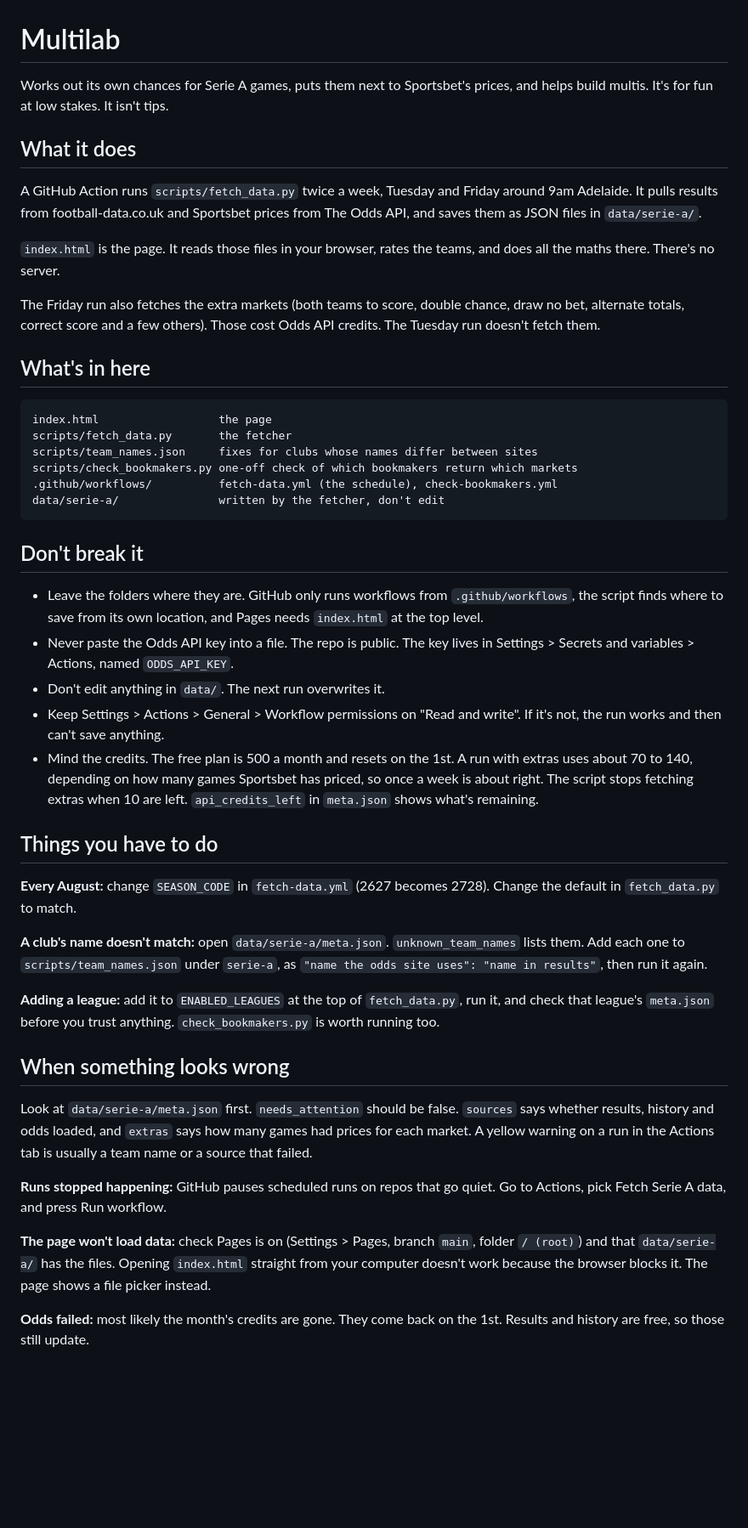
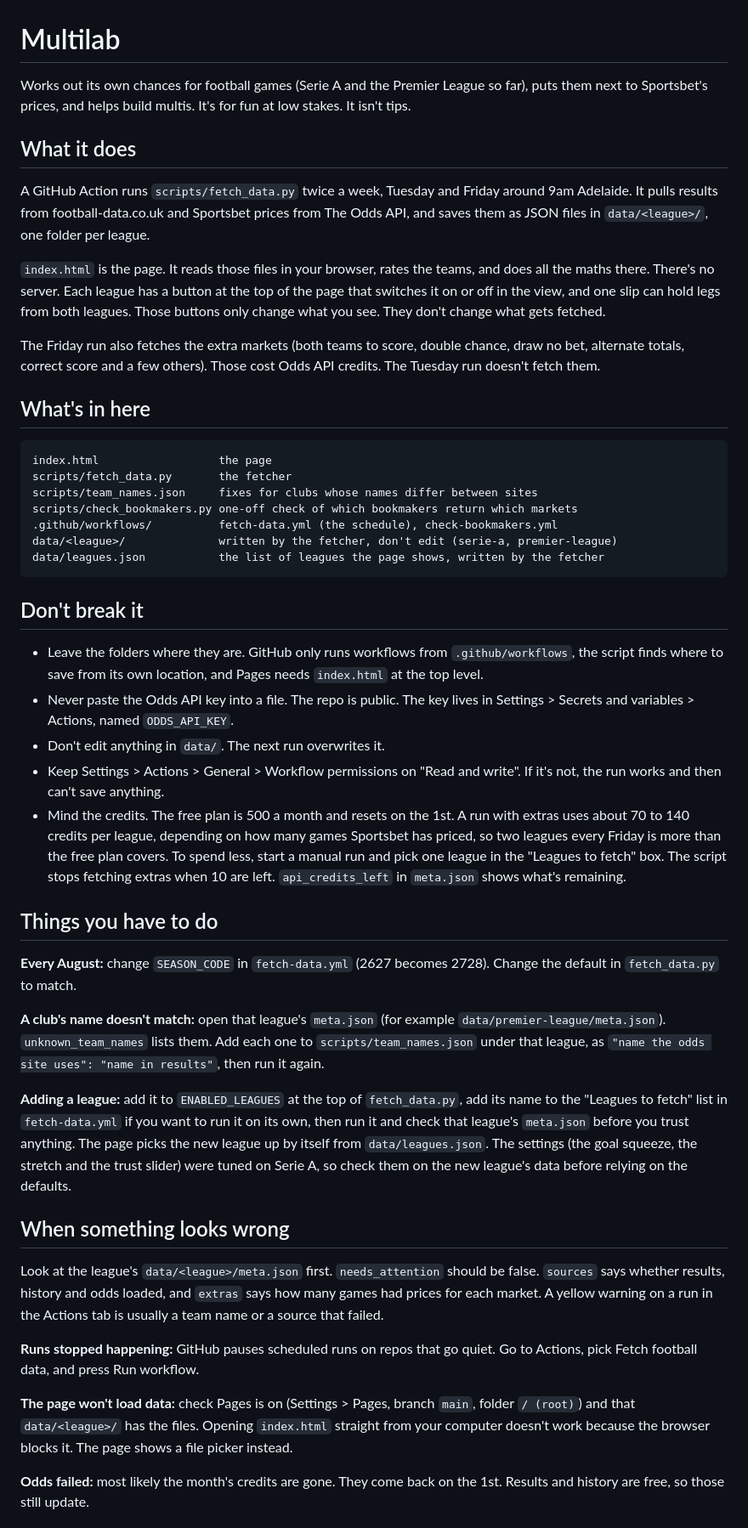
Before and after one commit to kilrcola/MULTILAB, a Markdown page: README.md, the part around one of its changes. Shown at 85% size. Drawn GitHub-style; blank space fills up the shorter version.

````diff
--- a/README.md
+++ b/README.md
@@ -1,12 +1,12 @@
 # Multilab
 
-Works out its own chances for Serie A games, puts them next to Sportsbet's prices, and helps build multis. It's for fun at low stakes. It isn't tips.
+Works out its own chances for football games (Serie A and the Premier League so far), puts them next to Sportsbet's prices, and helps build multis. It's for fun at low stakes. It isn't tips.
 
 ## What it does
 
-A GitHub Action runs `scripts/fetch_data.py` twice a week, Tuesday and Friday around 9am Adelaide. It pulls results from football-data.co.uk and Sportsbet prices from The Odds API, and saves them as JSON files in `data/serie-a/`.
+A GitHub Action runs `scripts/fetch_data.py` twice a week, Tuesday and Friday around 9am Adelaide. It pulls results from football-data.co.uk and Sportsbet prices from The Odds API, and saves them as JSON files in `data/<league>/`, one folder per league.
 
-`index.html` is the page. It reads those files in your browser, rates the teams, and does all the maths there. There's no server.
+`index.html` is the page. It reads those files in your browser, rates the teams, and does all the maths there. There's no server. Each league has a button at the top of the page that switches it on or off in the view, and one slip can hold legs from both leagues. Those buttons only change what you see. They don't change what gets fetched.
 
 The Friday run also fetches the extra markets (both teams to score, double chance, draw no bet, alternate totals, correct score and a few others). Those cost Odds API credits. The Tuesday run doesn't fetch them.
 
@@ -18,7 +18,8 @@ scripts/fetch_data.py       the fetcher
 scripts/team_names.json     fixes for clubs whose names differ between sites
 scripts/check_bookmakers.py one-off check of which bookmakers return which markets
 .github/workflows/          fetch-data.yml (the schedule), check-bookmakers.yml
-data/serie-a/               written by the fetcher, don't edit
+data/<league>/              written by the fetcher, don't edit (serie-a, premier-league)
+data/leagues.json           the list of leagues the page shows, written by the fetcher
 ```
 
 ## Don't break it
@@ -27,23 +28,23 @@ data/serie-a/               written by the fetcher, don't edit
 - Never paste the Odds API key into a file. The repo is public. The key lives in Settings > Secrets and variables > Actions, named `ODDS_API_KEY`.
 - Don't edit anything in `data/`. The next run overwrites it.
 - Keep Settings > Actions > General > Workflow permissions on "Read and write". If it's not, the run works and then can't save anything.
-- Mind the credits. The free plan is 500 a month and resets on the 1st. A run with extras uses about 70 to 140, depending on how many games Sportsbet has priced, so once a week is about right. The script stops fetching extras when 10 are left. `api_credits_left` in `meta.json` shows what's remaining.
+- Mind the credits. The free plan is 500 a month and resets on the 1st. A run with extras uses about 70 to 140 credits per league, depending on how many games Sportsbet has priced, so two leagues every Friday is more than the free plan covers. To spend less, start a manual run and pick one league in the "Leagues to fetch" box. The script stops fetching extras when 10 are left. `api_credits_left` in `meta.json` shows what's remaining.
 
 ## Things you have to do
 
 **Every August:** change `SEASON_CODE` in `fetch-data.yml` (2627 becomes 2728). Change the default in `fetch_data.py` to match.
 
-**A club's name doesn't match:** open `data/serie-a/meta.json`. `unknown_team_names` lists them. Add each one to `scripts/team_names.json` under `serie-a`, as `"name the odds site uses": "name in results"`, then run it again.
+**A club's name doesn't match:** open that league's `meta.json` (for example `data/premier-league/meta.json`). `unknown_team_names` lists them. Add each one to `scripts/team_names.json` under that league, as `"name the odds site uses": "name in results"`, then run it again.
 
-**Adding a league:** add it to `ENABLED_LEAGUES` at the top of `fetch_data.py`, run it, and check that league's `meta.json` before you trust anything. `check_bookmakers.py` is worth running too.
+**Adding a league:** add it to `ENABLED_LEAGUES` at the top of `fetch_data.py`, add its name to the "Leagues to fetch" list in `fetch-data.yml` if you want to run it on its own, then run it and check that league's `meta.json` before you trust anything. The page picks the new league up by itself from `data/leagues.json`. The settings (the goal squeeze, the stretch and the trust slider) were tuned on Serie A, so check them on the new league's data before relying on the defaults.
 
 ## When something looks wrong
 
-Look at `data/serie-a/meta.json` first. `needs_attention` should be false. `sources` says whether results, history and odds loaded, and `extras` says how many games had prices for each market. A yellow warning on a run in the Actions tab is usually a team name or a source that failed.
+Look at the league's `data/<league>/meta.json` first. `needs_attention` should be false. `sources` says whether results, history and odds loaded, and `extras` says how many games had prices for each market. A yellow warning on a run in the Actions tab is usually a team name or a source that failed.
 
-**Runs stopped happening:** GitHub pauses scheduled runs on repos that go quiet. Go to Actions, pick Fetch Serie A data, and press Run workflow.
+**Runs stopped happening:** GitHub pauses scheduled runs on repos that go quiet. Go to Actions, pick Fetch football data, and press Run workflow.
 
-**The page won't load data:** check Pages is on (Settings > Pages, branch `main`, folder `/ (root)`) and that `data/serie-a/` has the files. Opening `index.html` straight from your computer doesn't work because the browser blocks it. The page shows a file picker instead.
+**The page won't load data:** check Pages is on (Settings > Pages, branch `main`, folder `/ (root)`) and that `data/<league>/` has the files. Opening `index.html` straight from your computer doesn't work because the browser blocks it. The page shows a file picker instead.
 
 **Odds failed:** most likely the month's credits are gone. They come back on the 1st. Results and history are free, so those still update.
 
````
Also changed, not shown: other parts of README.md (+1 -1 lines).
